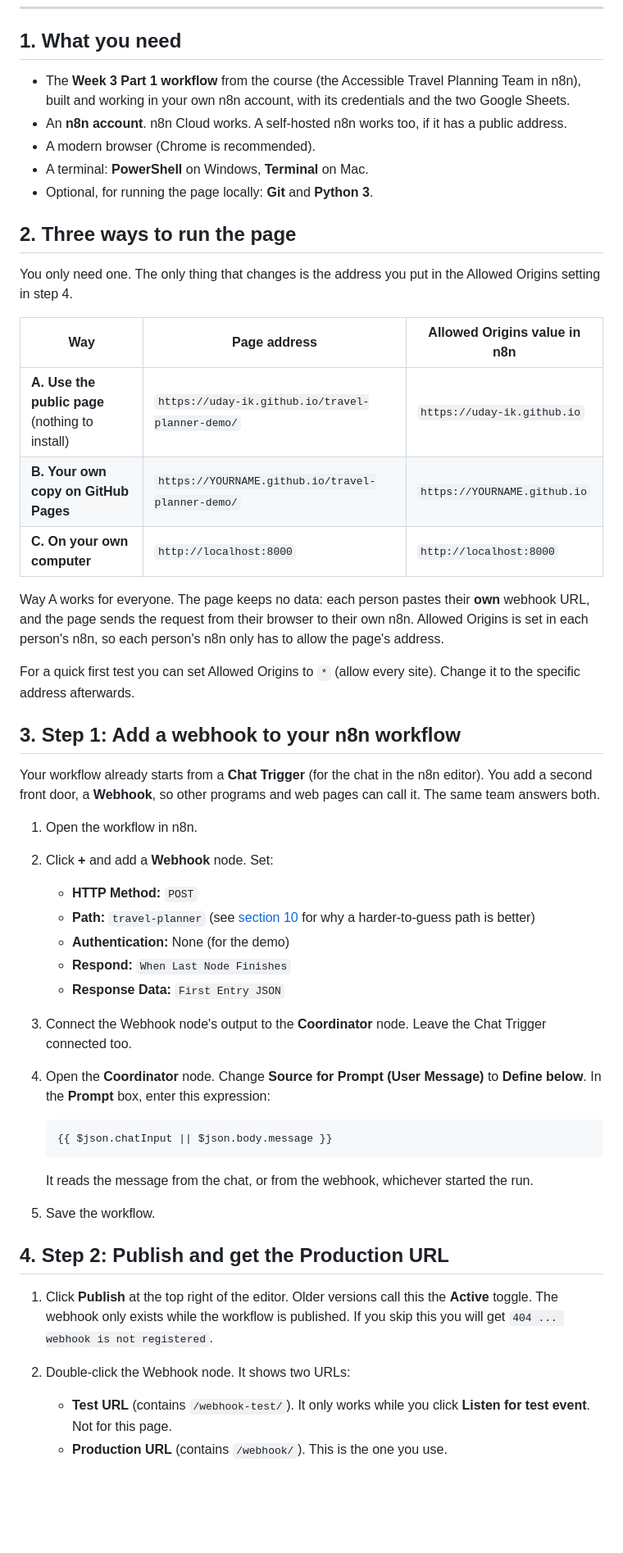
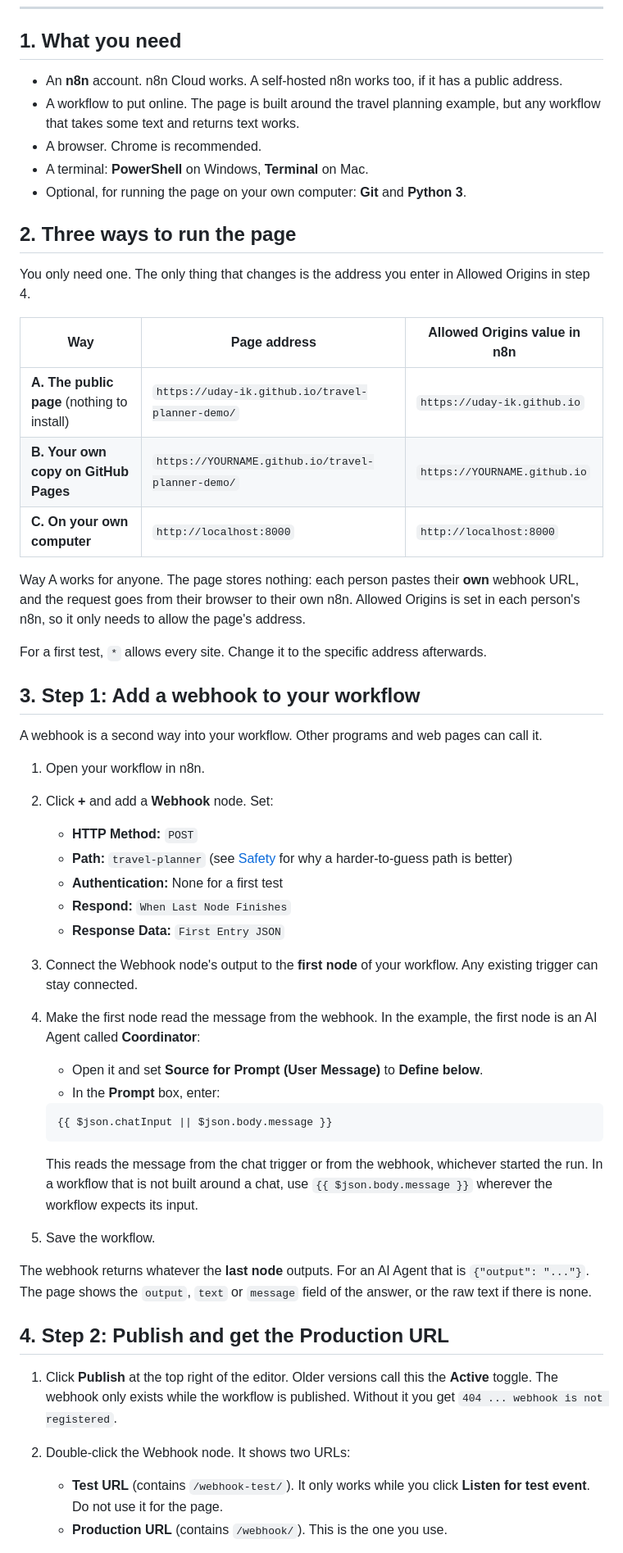
Before and after one commit to uday-ik/travel-planner-demo, a Markdown page: README.md, the part around one of its changes. Shown at 82% size. GitHub-like rendering; blank space fills up the shorter version.

````diff
--- a/README.md
+++ b/README.md
@@ -51,47 +58,51 @@ What you always do in n8n (sections 3 to 6):
 ---
 
 ## 1. What you need
-- The **Week 3 Part 1 workflow** from the course (the Accessible Travel Planning Team in n8n), built and working in your own n8n account, with its credentials and the two Google Sheets.
-- An **n8n account**. n8n Cloud works. A self-hosted n8n works too, if it has a public address.
-- A modern browser (Chrome is recommended).
+- An **n8n** account. n8n Cloud works. A self-hosted n8n works too, if it has a public address.
+- A workflow to put online. The page is built around the travel planning example, but any workflow that takes some text and returns text works.
+- A browser. Chrome is recommended.
 - A terminal: **PowerShell** on Windows, **Terminal** on Mac.
-- Optional, for running the page locally: **Git** and **Python 3**.
+- Optional, for running the page on your own computer: **Git** and **Python 3**.
 
 ## 2. Three ways to run the page
-You only need one. The only thing that changes is the address you put in the Allowed Origins setting in step 4.
+You only need one. The only thing that changes is the address you enter in Allowed Origins in step 4.
 
 | Way | Page address | Allowed Origins value in n8n |
 |---|---|---|
-| **A. Use the public page** (nothing to install) | `https://uday-ik.github.io/travel-planner-demo/` | `https://uday-ik.github.io` |
+| **A. The public page** (nothing to install) | `https://uday-ik.github.io/travel-planner-demo/` | `https://uday-ik.github.io` |
 | **B. Your own copy on GitHub Pages** | `https://YOURNAME.github.io/travel-planner-demo/` | `https://YOURNAME.github.io` |
 | **C. On your own computer** | `http://localhost:8000` | `http://localhost:8000` |
 
-Way A works for everyone. The page keeps no data: each person pastes their **own** webhook URL, and the page sends the request from their browser to their own n8n. Allowed Origins is set in each person's n8n, so each person's n8n only has to allow the page's address.
+Way A works for anyone. The page stores nothing: each person pastes their **own** webhook URL, and the request goes from their browser to their own n8n. Allowed Origins is set in each person's n8n, so it only needs to allow the page's address.
 
-For a quick first test you can set Allowed Origins to `*` (allow every site). Change it to the specific address afterwards.
+For a first test, `*` allows every site. Change it to the specific address afterwards.
 
-## 3. Step 1: Add a webhook to your n8n workflow
-Your workflow already starts from a **Chat Trigger** (for the chat in the n8n editor). You add a second front door, a **Webhook**, so other programs and web pages can call it. The same team answers both.
+## 3. Step 1: Add a webhook to your workflow
+A webhook is a second way into your workflow. Other programs and web pages can call it.
 
-1. Open the workflow in n8n.
+1. Open your workflow in n8n.
 2. Click **+** and add a **Webhook** node. Set:
    - **HTTP Method:** `POST`
-   - **Path:** `travel-planner` (see [section 10](#10-safety-and-misuse-questions-and-answers) for why a harder-to-guess path is better)
-   - **Authentication:** None (for the demo)
+   - **Path:** `travel-planner` (see [Safety](#11-safety) for why a harder-to-guess path is better)
+   - **Authentication:** None for a first test
    - **Respond:** `When Last Node Finishes`
    - **Response Data:** `First Entry JSON`
-3. Connect the Webhook node's output to the **Coordinator** node. Leave the Chat Trigger connected too.
-4. Open the **Coordinator** node. Change **Source for Prompt (User Message)** to **Define below**. In the **Prompt** box, enter this expression:
+3. Connect the Webhook node's output to the **first node** of your workflow. Any existing trigger can stay connected.
+4. Make the first node read the message from the webhook. In the example, the first node is an AI Agent called **Coordinator**:
+   - Open it and set **Source for Prompt (User Message)** to **Define below**.
+   - In the **Prompt** box, enter:
 
    ```
    {{ $json.chatInput || $json.body.message }}
    ```
 
-   It reads the message from the chat, or from the webhook, whichever started the run.
+   This reads the message from the chat trigger or from the webhook, whichever started the run. In a workflow that is not built around a chat, use `{{ $json.body.message }}` wherever the workflow expects its input.
 5. Save the workflow.
 
+The webhook returns whatever the **last node** outputs. For an AI Agent that is `{"output": "..."}`. The page shows the `output`, `text` or `message` field of the answer, or the raw text if there is none.
+
 ## 4. Step 2: Publish and get the Production URL
-1. Click **Publish** at the top right of the editor. Older versions call this the **Active** toggle. The webhook only exists while the workflow is published. If you skip this you will get `404 ... webhook is not registered`.
+1. Click **Publish** at the top right of the editor. Older versions call this the **Active** toggle. The webhook only exists while the workflow is published. Without it you get `404 ... webhook is not registered`.
 2. Double-click the Webhook node. It shows two URLs:
-   - **Test URL** (contains `/webhook-test/`). It only works while you click **Listen for test event**. Not for this page.
+   - **Test URL** (contains `/webhook-test/`). It only works while you click **Listen for test event**. Do not use it for the page.
    - **Production URL** (contains `/webhook/`). This is the one you use.
````
Also changed, not shown: other parts of README.md (+99 -96 lines).
